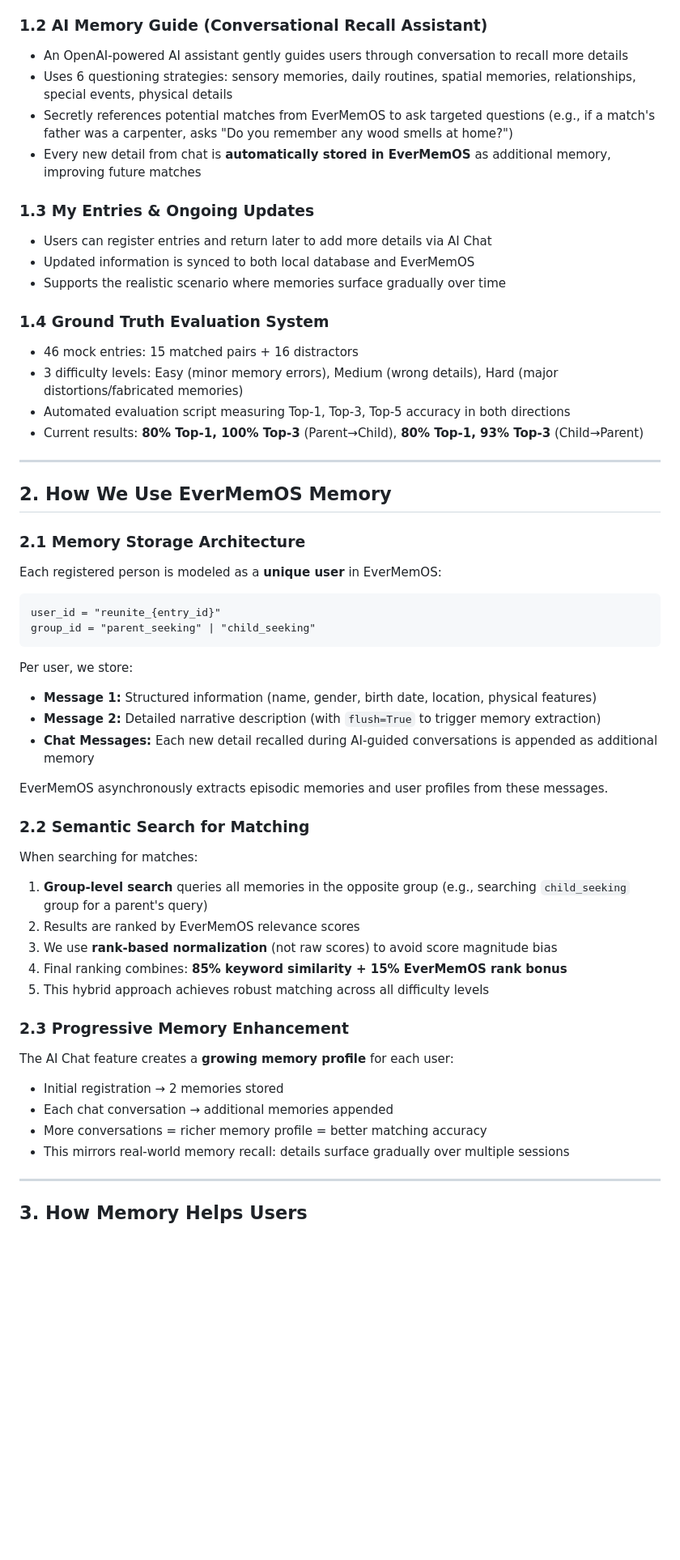
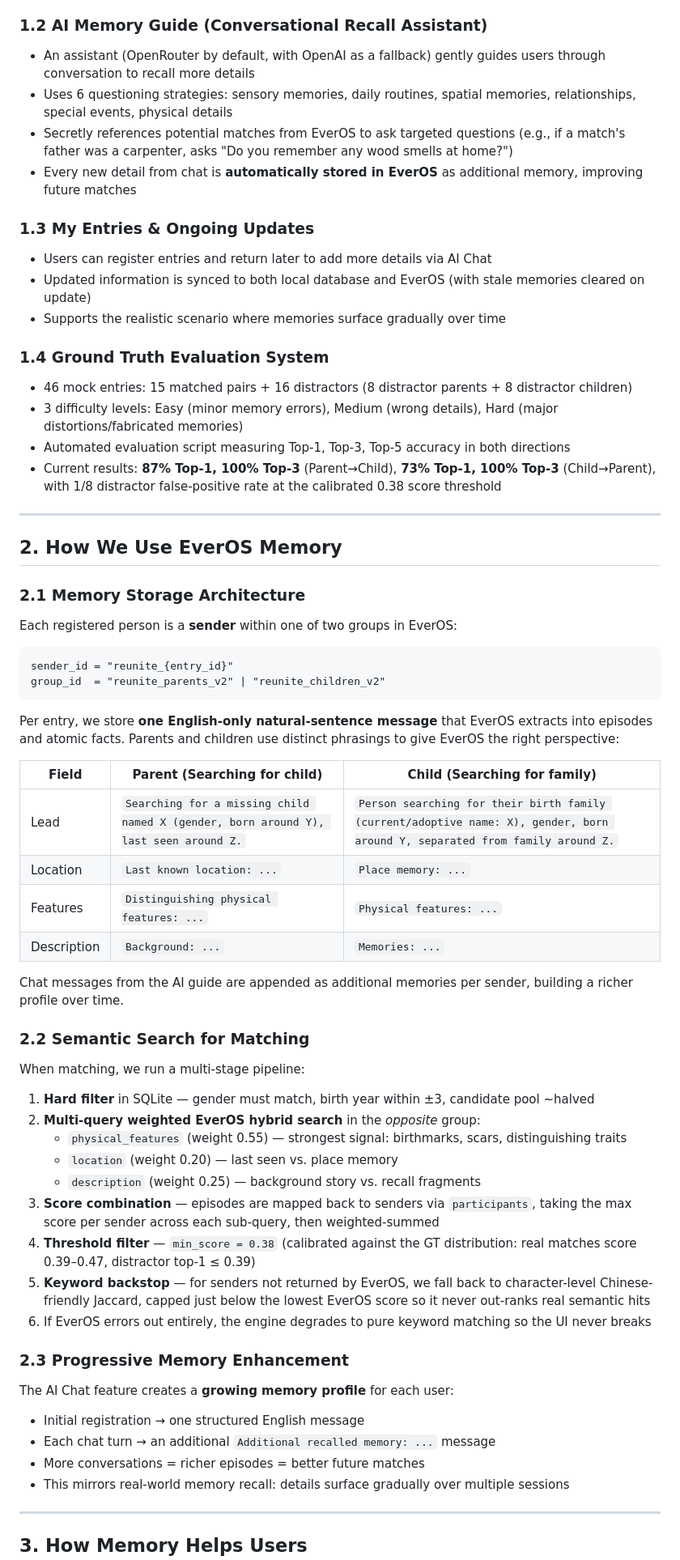
Before and after one commit to visionxyz/Reunite, a Markdown page: README.md, the part around one of its changes. Shown at 81% size. GitHub-like rendering; blank space fills up the shorter version.

Commit message:
Refresh README to match v1 architecture
- New live demo URL: reunite-evermind.vercel.app
- Fix git clone URL: visionxyz/Reunite (was ParentChildMem)
- Reword overview: EverOS + OpenRouter (was EverMemOS + OpenAI)
- Rewrite Section 2 to reflect the actual pipeline: hard filter +
  multi-query weighted hybrid (physical_features 0.55 / location 0.20 /
  description 0.25) + 0.38 score threshold + keyword backstop
- Update accuracy numbers to current measurements (87% top-1 P->C,
  73% top-1 C->P, 100% top-3 both directions)
- New group_ids reunite_parents_v2 / reunite_children_v2
- Setup notes for OpenRouter-first key configuration

Co-Authored-By: Claude Opus 4.7 (1M context) <noreply@anthropic.com>

````diff
--- a/README.md
+++ b/README.md
@@ -18,53 +18,62 @@
 - The system searches the **opposite** database and ranks potential matches by relevance
 
 ### 1.2 AI Memory Guide (Conversational Recall Assistant)
-- An OpenAI-powered AI assistant gently guides users through conversation to recall more details
+- An assistant (OpenRouter by default, with OpenAI as a fallback) gently guides users through conversation to recall more details
 - Uses 6 questioning strategies: sensory memories, daily routines, spatial memories, relationships, special events, physical details
-- Secretly references potential matches from EverMemOS to ask targeted questions (e.g., if a match's father was a carpenter, asks "Do you remember any wood smells at home?")
-- Every new detail from chat is **automatically stored in EverMemOS** as additional memory, improving future matches
+- Secretly references potential matches from EverOS to ask targeted questions (e.g., if a match's father was a carpenter, asks "Do you remember any wood smells at home?")
+- Every new detail from chat is **automatically stored in EverOS** as additional memory, improving future matches
 
 ### 1.3 My Entries & Ongoing Updates
 - Users can register entries and return later to add more details via AI Chat
-- Updated information is synced to both local database and EverMemOS
+- Updated information is synced to both local database and EverOS (with stale memories cleared on update)
 - Supports the realistic scenario where memories surface gradually over time
 
 ### 1.4 Ground Truth Evaluation System
-- 46 mock entries: 15 matched pairs + 16 distractors
+- 46 mock entries: 15 matched pairs + 16 distractors (8 distractor parents + 8 distractor children)
 - 3 difficulty levels: Easy (minor memory errors), Medium (wrong details), Hard (major distortions/fabricated memories)
 - Automated evaluation script measuring Top-1, Top-3, Top-5 accuracy in both directions
-- Current results: **80% Top-1, 100% Top-3** (Parent→Child), **80% Top-1, 93% Top-3** (Child→Parent)
+- Current results: **87% Top-1, 100% Top-3** (Parent→Child), **73% Top-1, 100% Top-3** (Child→Parent), with 1/8 distractor false-positive rate at the calibrated 0.38 score threshold
 
 ---
 
-## 2. How We Use EverMemOS Memory
+## 2. How We Use EverOS Memory
 
 ### 2.1 Memory Storage Architecture
-Each registered person is modeled as a **unique user** in EverMemOS:
+Each registered person is a **sender** within one of two groups in EverOS:
 ```
-user_id = "reunite_{entry_id}"
-group_id = "parent_seeking" | "child_seeking"
+sender_id = "reunite_{entry_id}"
+group_id  = "reunite_parents_v2" | "reunite_children_v2"
 ```
 
-Per user, we store:
-- **Message 1:** Structured information (name, gender, birth date, location, physical features)
-- **Message 2:** Detailed narrative description (with `flush=True` to trigger memory extraction)
-- **Chat Messages:** Each new detail recalled during AI-guided conversations is appended as additional memory
+Per entry, we store **one English-only natural-sentence message** that EverOS extracts into episodes and atomic facts. Parents and children use distinct phrasings to give EverOS the right perspective:
 
-EverMemOS asynchronously extracts episodic memories and user profiles from these messages.
+| Field | Parent (Searching for child) | Child (Searching for family) |
+|---|---|---|
+| Lead | `Searching for a missing child named X (gender, born around Y), last seen around Z.` | `Person searching for their birth family (current/adoptive name: X), gender, born around Y, separated from family around Z.` |
+| Location | `Last known location: ...` | `Place memory: ...` |
+| Features | `Distinguishing physical features: ...` | `Physical features: ...` |
+| Description | `Background: ...` | `Memories: ...` |
+
+Chat messages from the AI guide are appended as additional memories per sender, building a richer profile over time.
 
 ### 2.2 Semantic Search for Matching
-When searching for matches:
-1. **Group-level search** queries all memories in the opposite group (e.g., searching `child_seeking` group for a parent's query)
-2. Results are ranked by EverMemOS relevance scores
-3. We use **rank-based normalization** (not raw scores) to avoid score magnitude bias
-4. Final ranking combines: **85% keyword similarity + 15% EverMemOS rank bonus**
-5. This hybrid approach achieves robust matching across all difficulty levels
+When matching, we run a multi-stage pipeline:
+
+1. **Hard filter** in SQLite — gender must match, birth year within ±3, candidate pool ~halved
+2. **Multi-query weighted EverOS hybrid search** in the *opposite* group:
+   - `physical_features` (weight 0.55) — strongest signal: birthmarks, scars, distinguishing traits
+   - `location` (weight 0.20) — last seen vs. place memory
+   - `description` (weight 0.25) — background story vs. recall fragments
+3. **Score combination** — episodes are mapped back to senders via `participants`, taking the max score per sender across each sub-query, then weighted-summed
+4. **Threshold filter** — `min_score = 0.38` (calibrated against the GT distribution: real matches score 0.39–0.47, distractor top-1 ≤ 0.39)
+5. **Keyword backstop** — for senders not returned by EverOS, we fall back to character-level Chinese-friendly Jaccard, capped just below the lowest EverOS score so it never out-ranks real semantic hits
+6. If EverOS errors out entirely, the engine degrades to pure keyword matching so the UI never breaks
 
 ### 2.3 Progressive Memory Enhancement
 The AI Chat feature creates a **growing memory profile** for each user:
-- Initial registration → 2 memories stored
-- Each chat conversation → additional memories appended
-- More conversations = richer memory profile = better matching accuracy
+- Initial registration → one structured English message
+- Each chat turn → an additional `Additional recalled memory: ...` message
+- More conversations = richer episodes = better future matches
 - This mirrors real-world memory recall: details surface gradually over multiple sessions
 
 ---
````
Also changed, not shown: other parts of README.md (+15 -15 lines).
